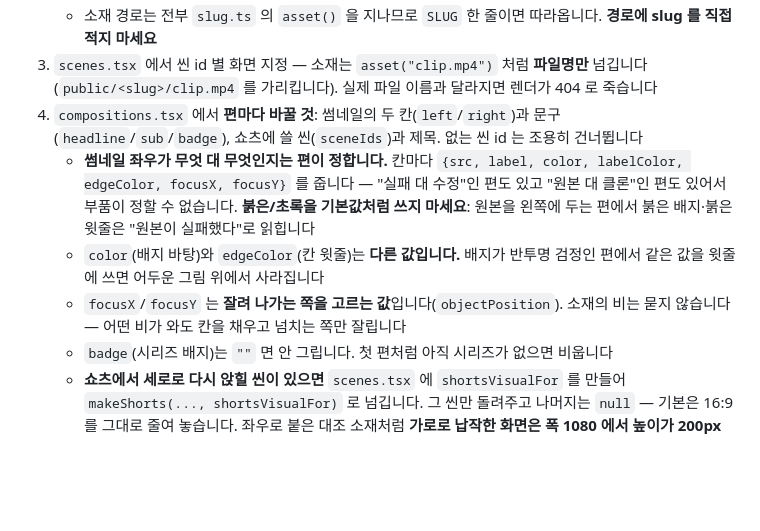
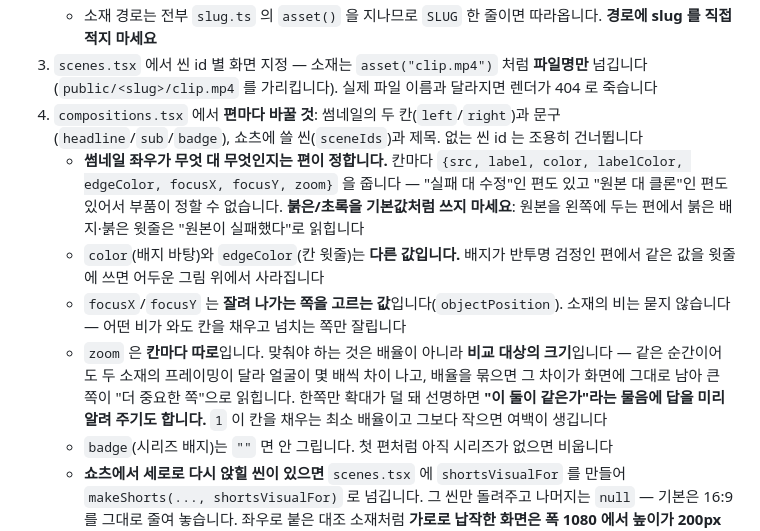
Before and after one commit to miloveme/faceless-pipeline, a Markdown page: remotion/README.md, the part around the change. Drawn GitHub-style; blank space fills up the shorter version.

Commit message:
썸네일 칸에 zoom 이 생긴 것을 절차에도 적는다
스키마를 바꾸면 절차 문서가 바로 거짓말이 된다. 같은 자리를 이번에 두 번 고쳤다.

Co-Authored-By: Claude Opus 5 (1M context) <noreply@anthropic.com>
Claude-Session: https://claude.ai/code/session_01SPsFJpGqHHcsytFRaCn9CB

```diff
--- a/remotion/README.md
+++ b/remotion/README.md
@@ -26,9 +26,10 @@
    - 소재 경로는 전부 `slug.ts` 의 `asset()` 을 지나므로 `SLUG` 한 줄이면 따라옵니다. **경로에 slug 를 직접 적지 마세요**
 3. `scenes.tsx` 에서 씬 id 별 화면 지정 — 소재는 `asset("clip.mp4")` 처럼 **파일명만** 넘깁니다(`public/<slug>/clip.mp4` 를 가리킵니다). 실제 파일 이름과 달라지면 렌더가 404 로 죽습니다
 4. `compositions.tsx` 에서 **편마다 바꿀 것**: 썸네일의 두 칸(`left`/`right`)과 문구(`headline`/`sub`/`badge`), 쇼츠에 쓸 씬(`sceneIds`)과 제목. 없는 씬 id 는 조용히 건너뜁니다
-   - **썸네일 좌우가 무엇 대 무엇인지는 편이 정합니다.** 칸마다 `{src, label, color, labelColor, edgeColor, focusX, focusY}` 를 줍니다 — "실패 대 수정"인 편도 있고 "원본 대 클론"인 편도 있어서 부품이 정할 수 없습니다. **붉은/초록을 기본값처럼 쓰지 마세요**: 원본을 왼쪽에 두는 편에서 붉은 배지·붉은 윗줄은 "원본이 실패했다"로 읽힙니다
+   - **썸네일 좌우가 무엇 대 무엇인지는 편이 정합니다.** 칸마다 `{src, label, color, labelColor, edgeColor, focusX, focusY, zoom}` 을 줍니다 — "실패 대 수정"인 편도 있고 "원본 대 클론"인 편도 있어서 부품이 정할 수 없습니다. **붉은/초록을 기본값처럼 쓰지 마세요**: 원본을 왼쪽에 두는 편에서 붉은 배지·붉은 윗줄은 "원본이 실패했다"로 읽힙니다
    - `color`(배지 바탕)와 `edgeColor`(칸 윗줄)는 **다른 값입니다.** 배지가 반투명 검정인 편에서 같은 값을 윗줄에 쓰면 어두운 그림 위에서 사라집니다
    - `focusX`/`focusY` 는 **잘려 나가는 쪽을 고르는 값**입니다(`objectPosition`). 소재의 비는 묻지 않습니다 — 어떤 비가 와도 칸을 채우고 넘치는 쪽만 잘립니다
+   - `zoom` 은 **칸마다 따로**입니다. 맞춰야 하는 것은 배율이 아니라 **비교 대상의 크기**입니다 — 같은 순간이어도 두 소재의 프레이밍이 달라 얼굴이 몇 배씩 차이 나고, 배율을 묶으면 그 차이가 화면에 그대로 남아 큰 쪽이 "더 중요한 쪽"으로 읽힙니다. 한쪽만 확대가 덜 돼 선명하면 **"이 둘이 같은가"라는 물음에 답을 미리 알려 주기도 합니다.** `1` 이 칸을 채우는 최소 배율이고 그보다 작으면 여백이 생깁니다
    - `badge`(시리즈 배지)는 `""` 면 안 그립니다. 첫 편처럼 아직 시리즈가 없으면 비웁니다
    - **쇼츠에서 세로로 다시 앉힐 씬이 있으면** `scenes.tsx` 에 `shortsVisualFor` 를 만들어 `makeShorts(..., shortsVisualFor)` 로 넘깁니다. 그 씬만 돌려주고 나머지는 `null` — 기본은 16:9 를 그대로 줄여 놓습니다. 좌우로 붙은 대조 소재처럼 **가로로 납작한 화면은 폭 1080 에서 높이가 200px 대로 떨어져** 훅이 서지 않습니다
    - **BGM 을 넣으려면** `bgm: asset("bgm_lofi.mp3")` — 기본값 `""` 는 음악 없음입니다. 파일은 `pipeline/18_bgm_prep.sh` 가 `public/<slug>/` 에 -27 LUFS 로 만들어 둡니다
```
